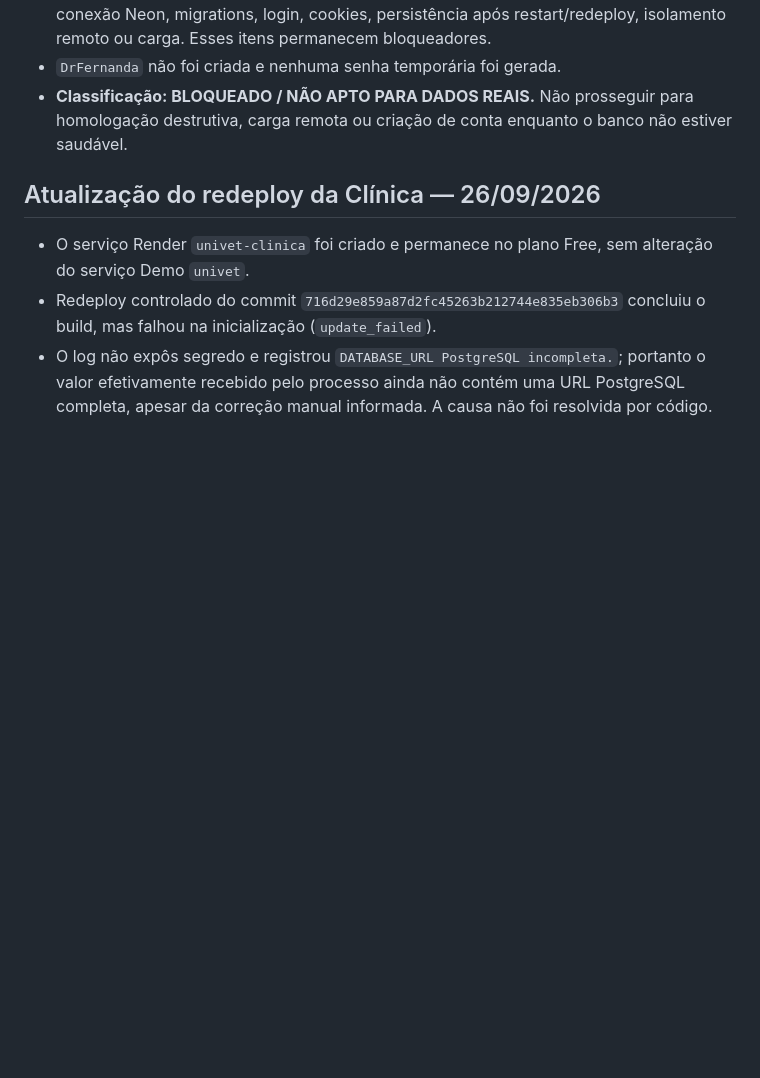
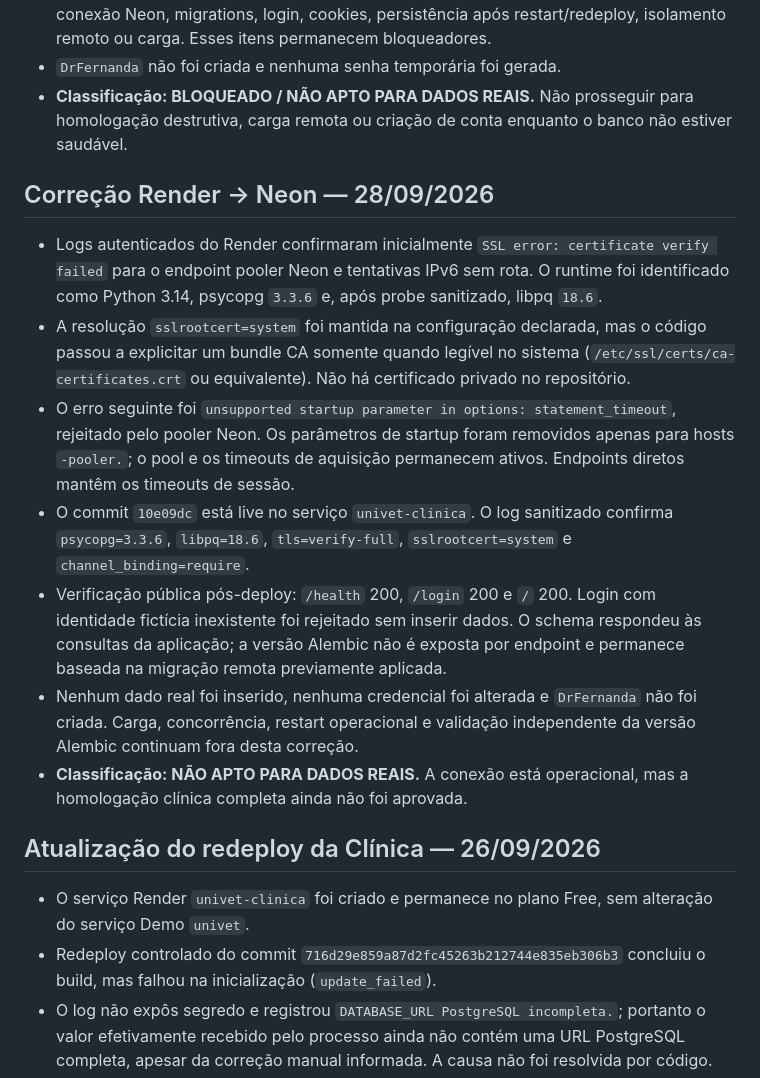
Before and after one commit to bugijo/Projeto-Integrador---UniVet, a Markdown page: docs/current-state.md, the part around the change. GitHub-like rendering; blank space fills up the shorter version.

Commit message:
docs: record Render Neon connection resolution

```diff
--- a/docs/current-state.md
+++ b/docs/current-state.md
@@ -8,6 +8,16 @@
 - Ainda não há evidência dos logs do Render confirmando a versão efetiva de libpq, conexão Neon, migrations, login, cookies, persistência após restart/redeploy, isolamento remoto ou carga. Esses itens permanecem bloqueadores.
 - `DrFernanda` não foi criada e nenhuma senha temporária foi gerada.
 - **Classificação: BLOQUEADO / NÃO APTO PARA DADOS REAIS.** Não prosseguir para homologação destrutiva, carga remota ou criação de conta enquanto o banco não estiver saudável.
+
+## Correção Render → Neon — 28/09/2026
+
+- Logs autenticados do Render confirmaram inicialmente `SSL error: certificate verify failed` para o endpoint pooler Neon e tentativas IPv6 sem rota. O runtime foi identificado como Python 3.14, psycopg `3.3.6` e, após probe sanitizado, libpq `18.6`.
+- A resolução `sslrootcert=system` foi mantida na configuração declarada, mas o código passou a explicitar um bundle CA somente quando legível no sistema (`/etc/ssl/certs/ca-certificates.crt` ou equivalente). Não há certificado privado no repositório.
+- O erro seguinte foi `unsupported startup parameter in options: statement_timeout`, rejeitado pelo pooler Neon. Os parâmetros de startup foram removidos apenas para hosts `-pooler.`; o pool e os timeouts de aquisição permanecem ativos. Endpoints diretos mantêm os timeouts de sessão.
+- O commit `10e09dc` está live no serviço `univet-clinica`. O log sanitizado confirma `psycopg=3.3.6`, `libpq=18.6`, `tls=verify-full`, `sslrootcert=system` e `channel_binding=require`.
+- Verificação pública pós-deploy: `/health` 200, `/login` 200 e `/` 200. Login com identidade fictícia inexistente foi rejeitado sem inserir dados. O schema respondeu às consultas da aplicação; a versão Alembic não é exposta por endpoint e permanece baseada na migração remota previamente aplicada.
+- Nenhum dado real foi inserido, nenhuma credencial foi alterada e `DrFernanda` não foi criada. Carga, concorrência, restart operacional e validação independente da versão Alembic continuam fora desta correção.
+- **Classificação: NÃO APTO PARA DADOS REAIS.** A conexão está operacional, mas a homologação clínica completa ainda não foi aprovada.
 
 ## Atualização do redeploy da Clínica — 26/09/2026
 
```
Also changed, not shown: docs/auditoria-seguranca.md (+13 -0 lines).
